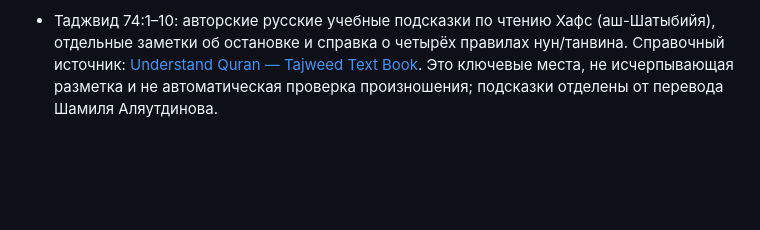
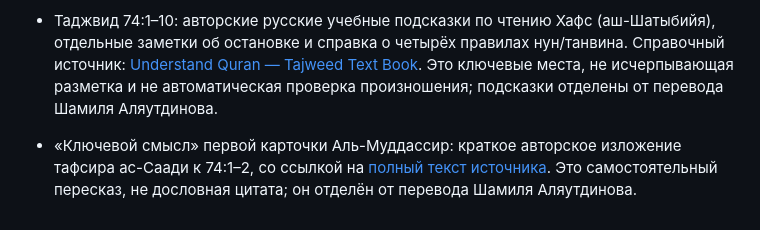
Before and after one commit to HalimHamidov/quran-hifz, a Markdown page: docs/RIGHTS.md, the part around the change. Drawn GitHub-style; blank space fills up the shorter version.

```diff
--- a/docs/RIGHTS.md
+++ b/docs/RIGHTS.md
@@ -25,3 +25,5 @@
 - Мнемоника 74:1–10 — авторский воображаемый маршрут и смысловые таджикские подсказки. Не является тафсиром, исторической реконструкцией или транскрипцией; не заявляется изображением сокровенного. Арабские слова и предоставленный перевод не изменяются.
 
 - Таджвид 74:1–10: авторские русские учебные подсказки по чтению Хафс (аш-Шатыбийя), отдельные заметки об остановке и справка о четырёх правилах нун/танвина. Справочный источник: [Understand Quran — Tajweed Text Book](https://download.understandquran.com/fileadmin/user_upload/courses/tajweed/english/Tajweed_Text_Book.pdf). Это ключевые места, не исчерпывающая разметка и не автоматическая проверка произношения; подсказки отделены от перевода Шамиля Аляутдинова.
+
+- «Ключевой смысл» первой карточки Аль-Муддассир: краткое авторское изложение тафсира ас-Саади к 74:1–2, со ссылкой на [полный текст источника](https://quran-online.ru/74/saadi). Это самостоятельный пересказ, не дословная цитата; он отделён от перевода Шамиля Аляутдинова.
```
Also changed, not shown: CHANGELOG.md (+1 -1 lines), README.md (+1 -1 lines).
